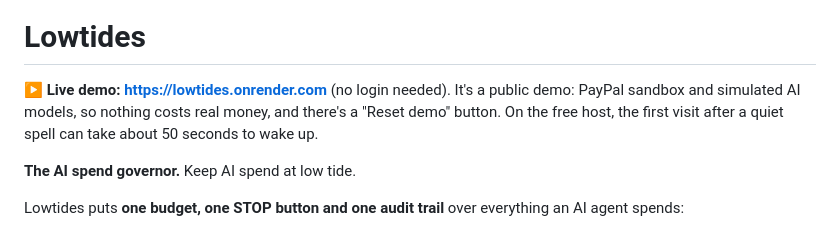
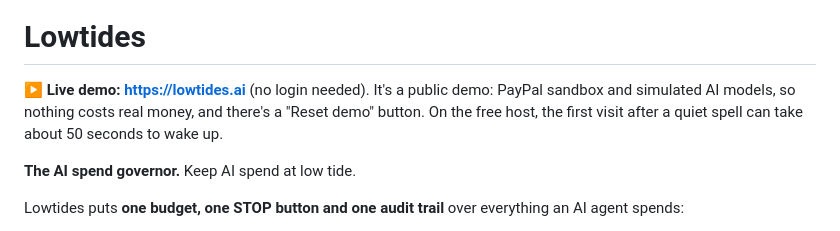
Before and after one commit to seniorhelper/lowtides, a Markdown page: README.md, the part around the change. GitHub-like rendering.

Commit message:
README: live demo at lowtides.ai

```diff
--- a/README.md
+++ b/README.md
@@ -2,7 +2,7 @@
 
 # Lowtides
 
-**▶ Live demo: https://lowtides.onrender.com** (no login needed). It's a public demo: PayPal sandbox and simulated AI models, so nothing costs real money, and there's a "Reset demo" button. On the free host, the first visit after a quiet spell can take about 50 seconds to wake up.
+**▶ Live demo: https://lowtides.ai** (no login needed). It's a public demo: PayPal sandbox and simulated AI models, so nothing costs real money, and there's a "Reset demo" button. On the free host, the first visit after a quiet spell can take about 50 seconds to wake up.
 
 **The AI spend governor.** Keep AI spend at low tide.
 
```
